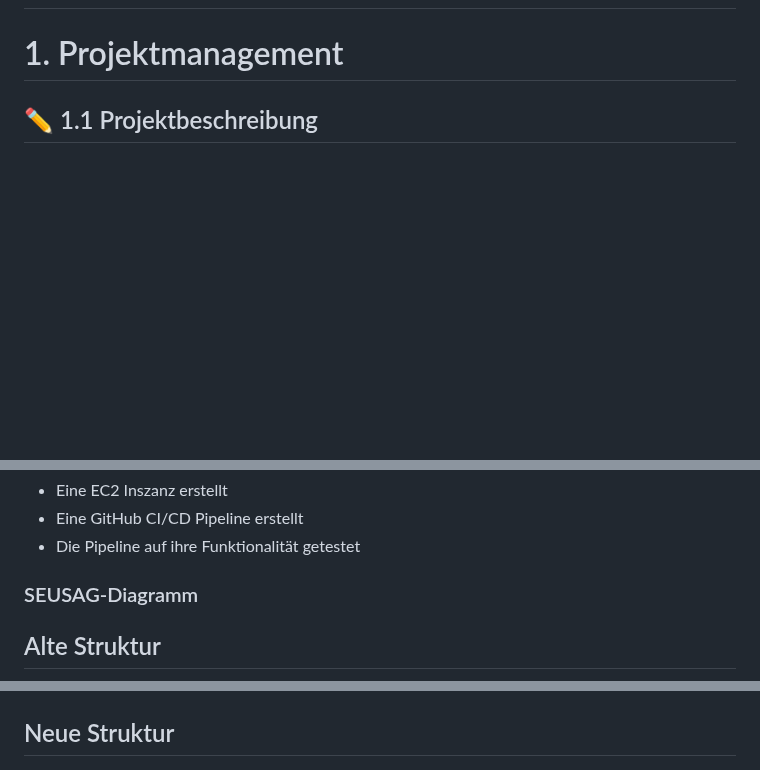
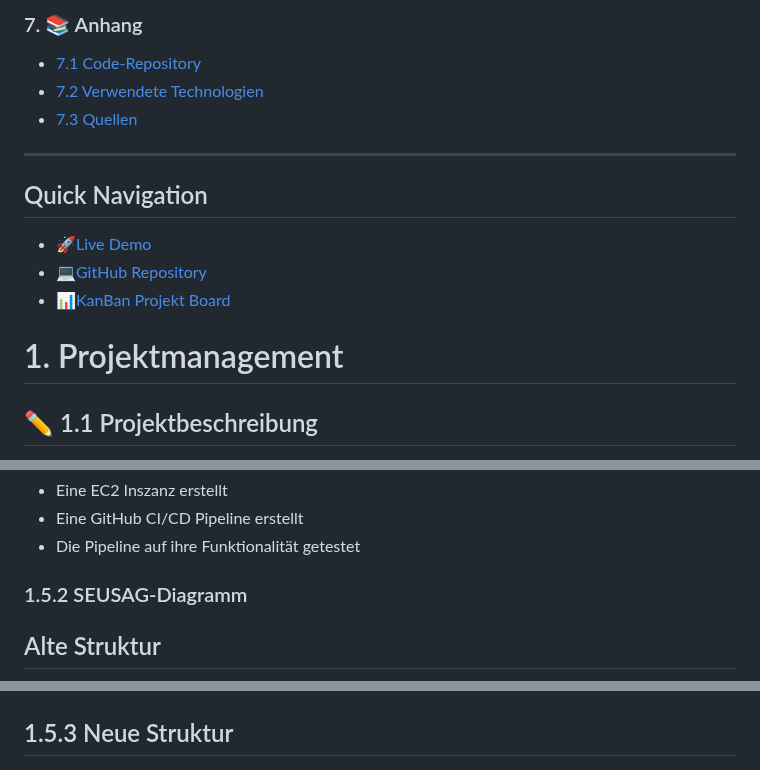
Before and after one commit to gitlilia-tbz/ICTNE24_Semesterarbeit3_L.M, a Markdown page: README.md, 3 parts joined by grey strips. Drawn GitHub-style; blank space fills up the shorter version.

```diff
--- a/README.md
+++ b/README.md
@@ -23,3 +82,16 @@ Semesterarbeit 3
+### 7. 📚 Anhang
+
+* [7.1 Code-Repository](platzhalter)
+* [7.2 Verwendete Technologien](platzhalter)
+* [7.3 Quellen](platzhalter)
+
+---
+
+## Quick Navigation
+
+* 🚀[Live Demo](platzhalter)
+* 💻[GitHub Repository](platzhalter)
+* 📊[KanBan Projekt Board](platzhalter)
 
 # 1. Projektmanagement
 
@@ -146,13 +218,13 @@ Hierbei wurde
 - Eine GitHub CI/CD Pipeline erstellt
 - Die Pipeline auf ihre Funktionalität getestet
 
-### SEUSAG-Diagramm
+### 1.5.2 SEUSAG-Diagramm
 
 ## Alte Struktur
 
 ![](assets/20250629_165627_image.png)
 
-## Neue Struktur
+## 1.5.3 Neue Struktur
 
 
 ![](assets/20250629_170604_image.png)
```
Also changed, not shown: other parts of README.md (+59 -0 lines).
